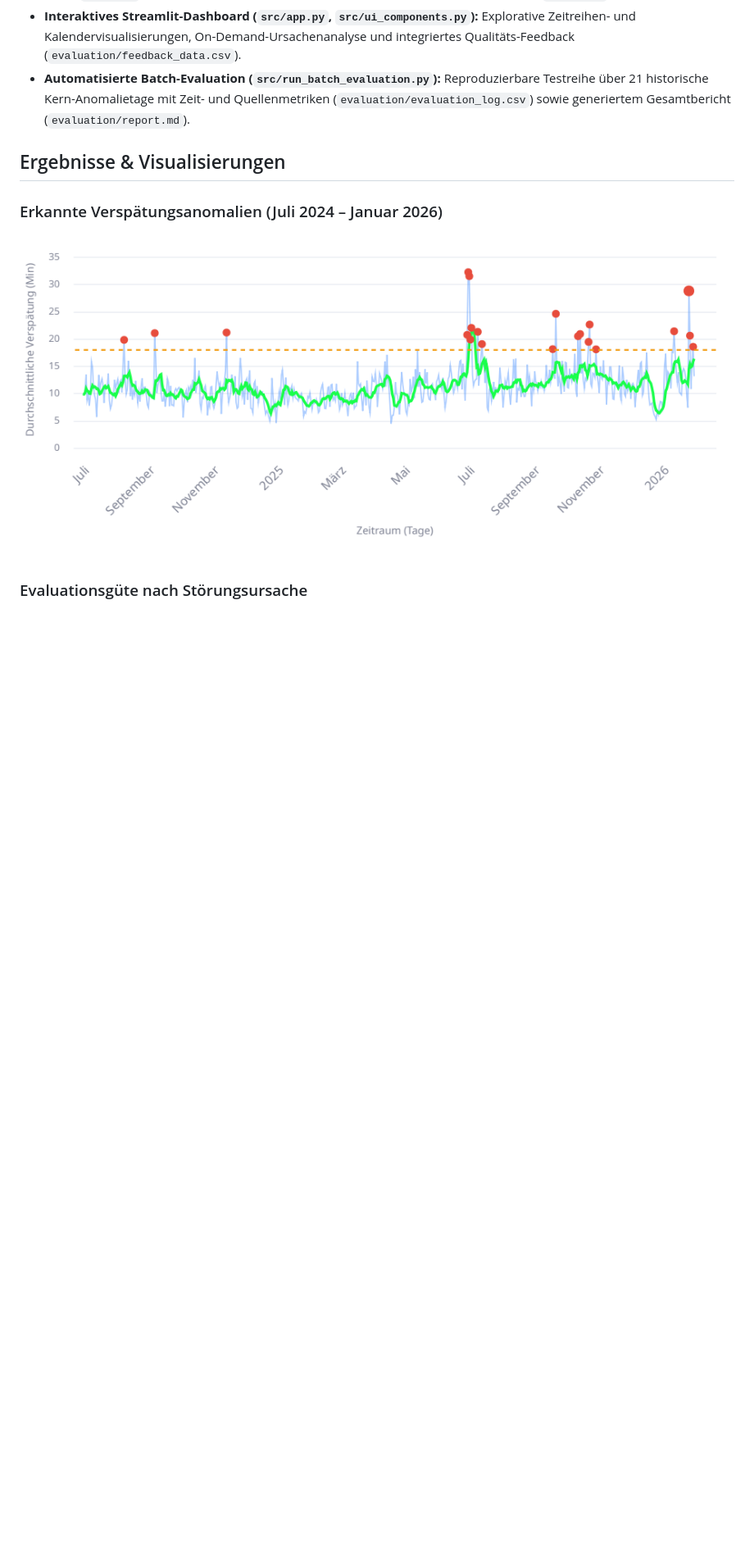
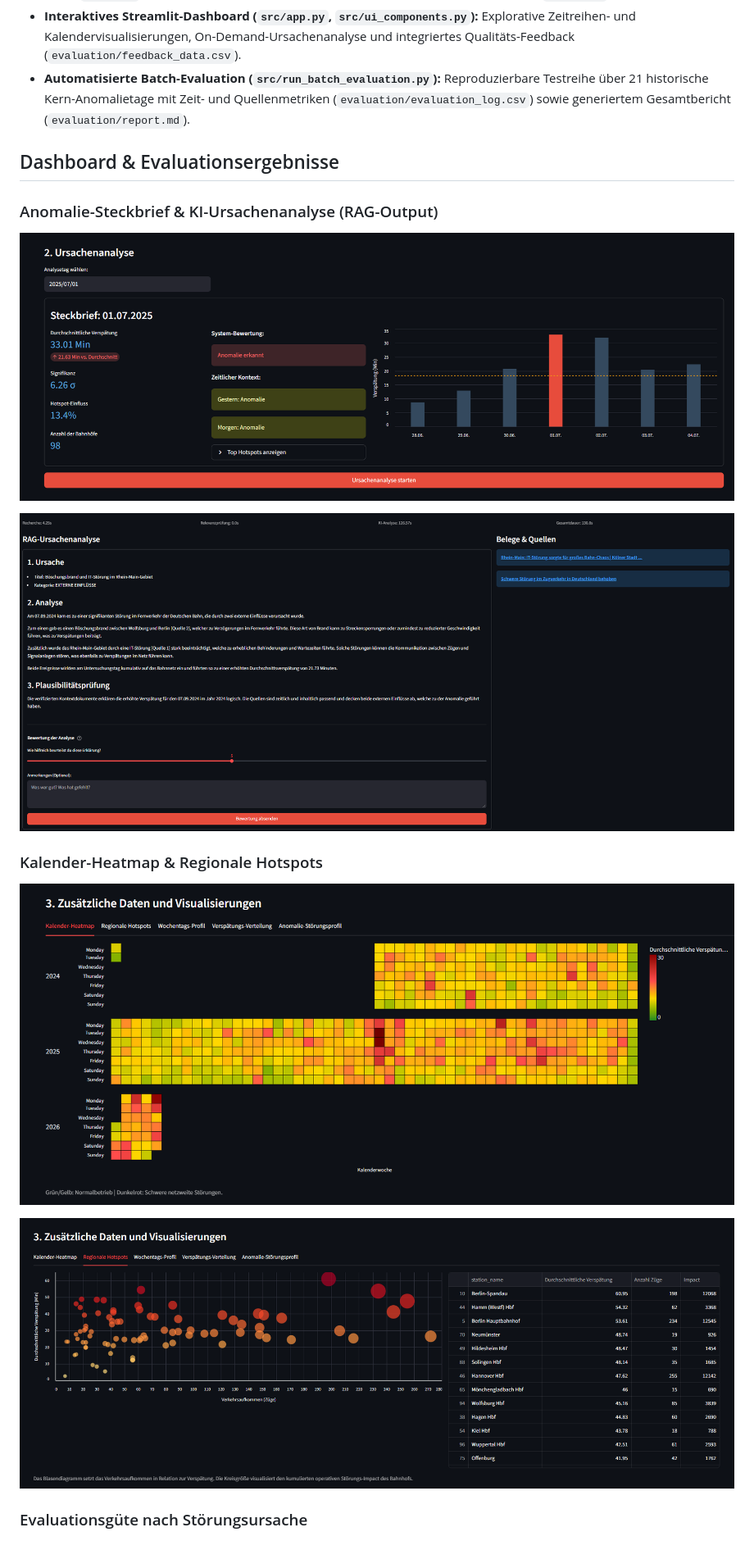
Before and after one commit to xdennis090/anomaly-detection-ice-data, a Markdown page: README.md, the part around one of its changes. Shown at 82% size. Drawn GitHub-style; pictures changed too: assets/dashboard_heatmap.png (added), assets/dashboard_hotspots.png (added), assets/dashboard_steckbrief.png (added); blank space fills up the shorter version.

Commit message:
ADD all visuals from the dashboard and thesis

```diff
--- a/README.md
+++ b/README.md
@@ -20,10 +22,17 @@ Nur an Tagen, an denen die durchschnittliche Verspätung den globalen Schwellenw
 * **Interaktives Streamlit-Dashboard (`src/app.py`, `src/ui_components.py`):** Explorative Zeitreihen- und Kalendervisualisierungen, On-Demand-Ursachenanalyse und integriertes Qualitäts-Feedback (`evaluation/feedback_data.csv`).
 * **Automatisierte Batch-Evaluation (`src/run_batch_evaluation.py`):** Reproduzierbare Testreihe über 21 historische Kern-Anomalietage mit Zeit- und Quellenmetriken (`evaluation/evaluation_log.csv`) sowie generiertem Gesamtbericht (`evaluation/report.md`).
 
-## Ergebnisse & Visualisierungen
+## Dashboard & Evaluationsergebnisse
 
-### Erkannte Verspätungsanomalien (Juli 2024 – Januar 2026)
-![Zeitreihe der erkannten Anomalien](assets/anomaly_timeseries.png)
+### Anomalie-Steckbrief & KI-Ursachenanalyse (RAG-Output)
+![Anomalie-Steckbrief](assets/dashboard_steckbrief.png)
+
+![RAG-Ursachenanalyse mit Quellenbelegen](assets/dashboard_ursachenanalyse.png)
+
+### Kalender-Heatmap & Regionale Hotspots
+![Kalender-Heatmap](assets/dashboard_heatmap.png)
+
+![Regionale Hotspots](assets/dashboard_hotspots.png)
 
 ### Evaluationsgüte nach Störungsursache
 ![Evaluations-Scores nach Cluster](assets/evaluation_clusters.png)
```
Also changed, not shown: other parts of README.md (+5 -2 lines), assets/dashboard_overview.png (added), 1 other file.
